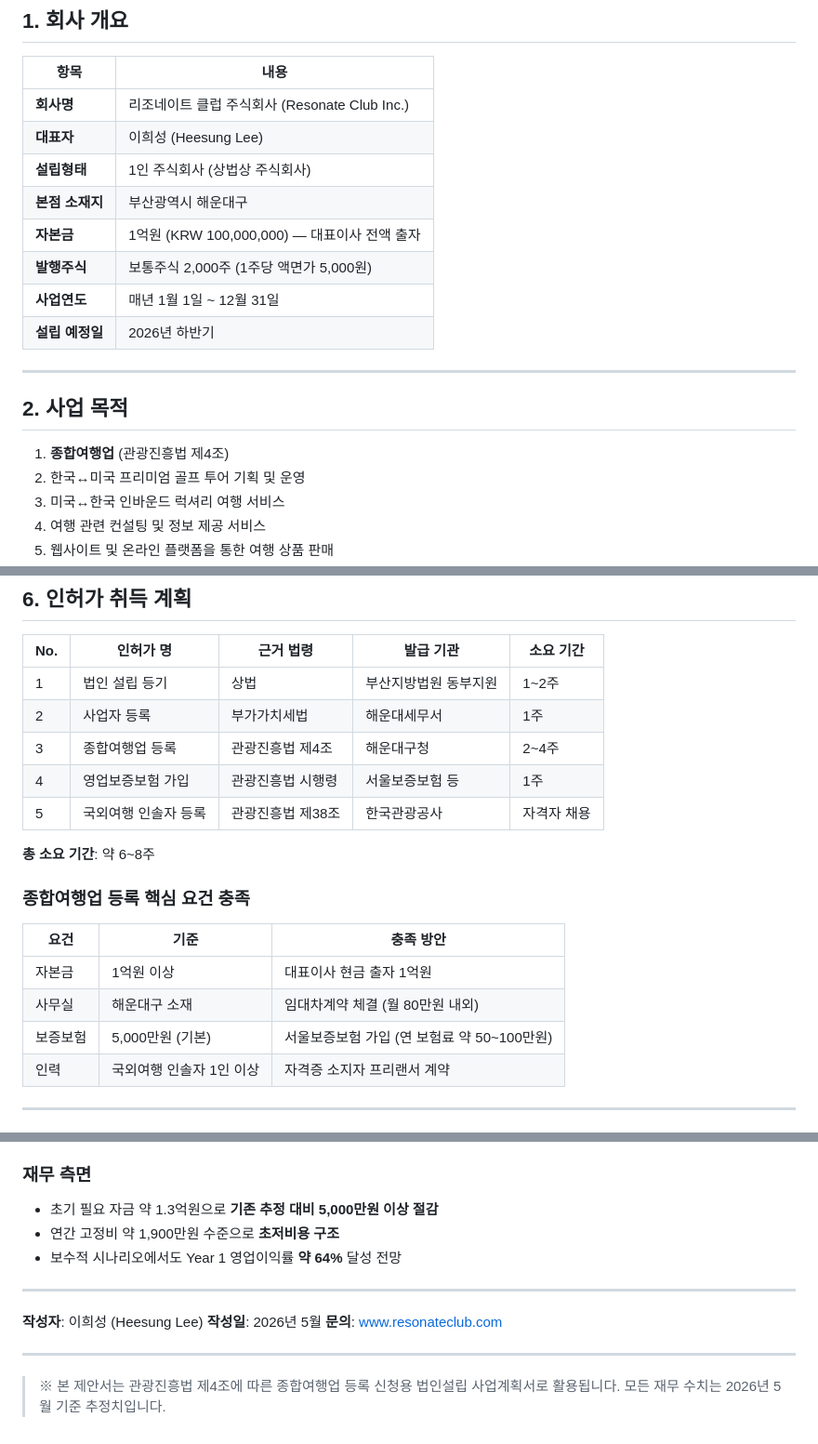
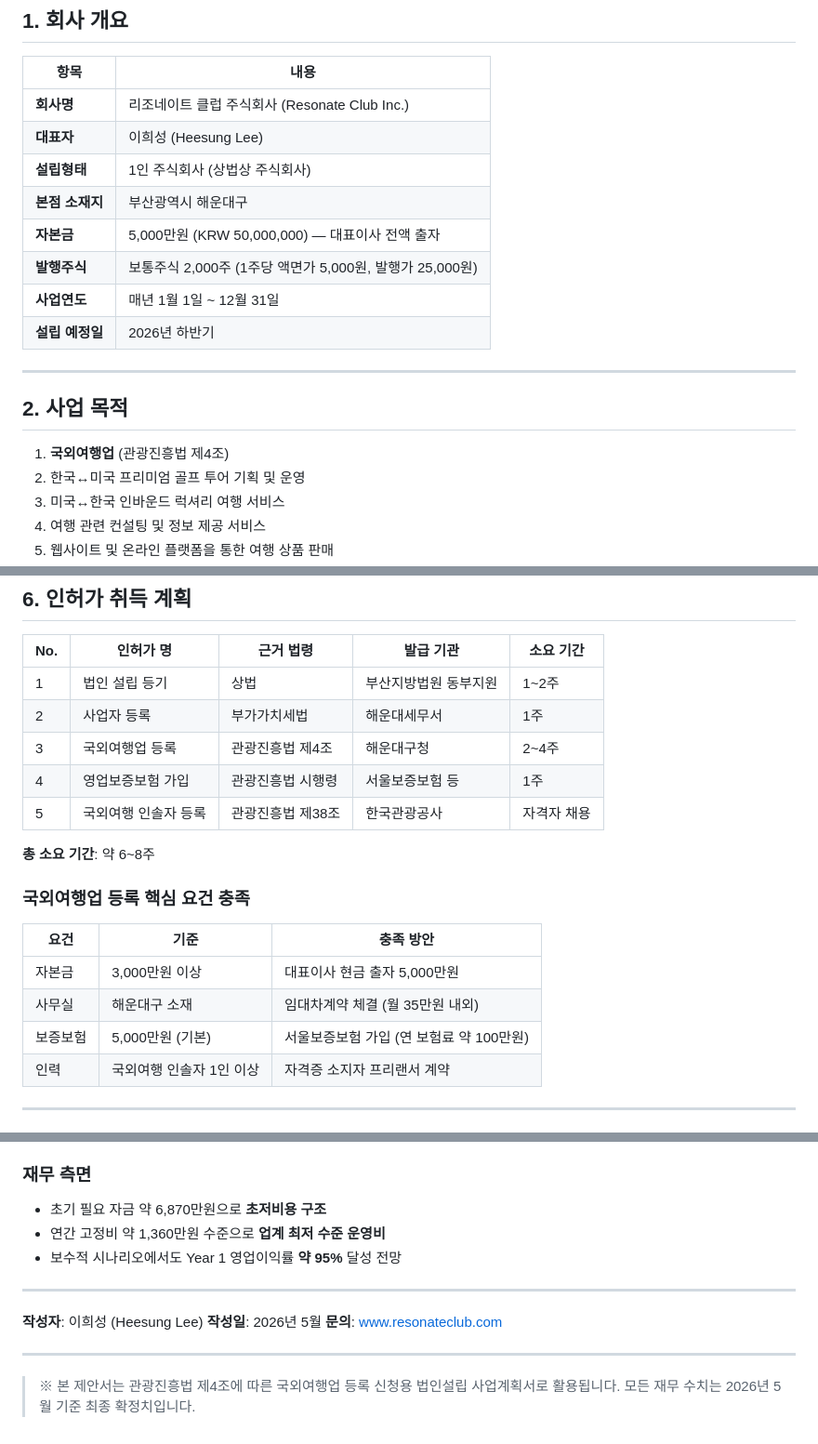
Before and after one commit to heesung2lee/resonateclub.github.io, a Markdown page: files/법인설립용_사업제안서_1page.md, 3 parts joined by grey strips. Shown at 93% size. GitHub-like rendering.

```diff
--- a/files/법인설립용_사업제안서_1page.md
+++ b/files/법인설립용_사업제안서_1page.md
@@ -10,8 +10,8 @@
 | **대표자** | 이희성 (Heesung Lee) |
 | **설립형태** | 1인 주식회사 (상법상 주식회사) |
 | **본점 소재지** | 부산광역시 해운대구 |
-| **자본금** | 1억원 (KRW 100,000,000) — 대표이사 전액 출자 |
-| **발행주식** | 보통주식 2,000주 (1주당 액면가 5,000원) |
+| **자본금** | 5,000만원 (KRW 50,000,000) — 대표이사 전액 출자 |
+| **발행주식** | 보통주식 2,000주 (1주당 액면가 5,000원, 발행가 25,000원) |
 | **사업연도** | 매년 1월 1일 ~ 12월 31일 |
 | **설립 예정일** | 2026년 하반기 |
 
@@ -19,7 +19,7 @@
 
 ## 2. 사업 목적
 
-1. **종합여행업** (관광진흥법 제4조)
+1. **국외여행업** (관광진흥법 제4조)
 2. 한국↔미국 프리미엄 골프 투어 기획 및 운영
 3. 미국↔한국 인바운드 럭셔리 여행 서비스
 4. 여행 관련 컨설팅 및 정보 제공 서비스
@@ -113,19 +116,19 @@
 |---|---|---|---|---|
 | 1 | 법인 설립 등기 | 상법 | 부산지방법원 동부지원 | 1~2주 |
 | 2 | 사업자 등록 | 부가가치세법 | 해운대세무서 | 1주 |
-| 3 | 종합여행업 등록 | 관광진흥법 제4조 | 해운대구청 | 2~4주 |
+| 3 | 국외여행업 등록 | 관광진흥법 제4조 | 해운대구청 | 2~4주 |
 | 4 | 영업보증보험 가입 | 관광진흥법 시행령 | 서울보증보험 등 | 1주 |
 | 5 | 국외여행 인솔자 등록 | 관광진흥법 제38조 | 한국관광공사 | 자격자 채용 |
 
 **총 소요 기간**: 약 6~8주
 
-### 종합여행업 등록 핵심 요건 충족
+### 국외여행업 등록 핵심 요건 충족
 
 | 요건 | 기준 | 충족 방안 |
 |---|---|---|
-| 자본금 | 1억원 이상 | 대표이사 현금 출자 1억원 |
-| 사무실 | 해운대구 소재 | 임대차계약 체결 (월 80만원 내외) |
-| 보증보험 | 5,000만원 (기본) | 서울보증보험 가입 (연 보험료 약 50~100만원) |
+| 자본금 | 3,000만원 이상 | 대표이사 현금 출자 5,000만원 |
+| 사무실 | 해운대구 소재 | 임대차계약 체결 (월 35만원 내외) |
+| 보증보험 | 5,000만원 (기본) | 서울보증보험 가입 (연 보험료 약 100만원) |
 | 인력 | 국외여행 인솔자 1인 이상 | 자격증 소지자 프리랜서 계약 |
 
 ---
@@ -143,9 +146,9 @@
 - 원가 기반 40% 마크업으로 **투명하고 예측 가능한 수익 구조**
 
 ### 재무 측면
-- 초기 필요 자금 약 1.3억원으로 **기존 추정 대비 5,000만원 이상 절감**
-- 연간 고정비 약 1,900만원 수준으로 **초저비용 구조**
-- 보수적 시나리오에서도 Year 1 영업이익률 **약 64%** 달성 전망
+- 초기 필요 자금 약 6,870만원으로 **초저비용 구조**
+- 연간 고정비 약 1,360만원 수준으로 **업계 최저 수준 운영비**
+- 보수적 시나리오에서도 Year 1 영업이익률 **약 95%** 달성 전망
 
 ---
 
@@ -155,4 +158,4 @@
 
 ---
 
-> ※ 본 제안서는 관광진흥법 제4조에 따른 종합여행업 등록 신청용 법인설립 사업계획서로 활용됩니다. 모든 재무 수치는 2026년 5월 기준 추정치입니다.
+> ※ 본 제안서는 관광진흥법 제4조에 따른 국외여행업 등록 신청용 법인설립 사업계획서로 활용됩니다. 모든 재무 수치는 2026년 5월 기준 최종 확정치입니다.
```
Also changed, not shown: other parts of files/법인설립용_사업제안서_1page.md (+25 -22 lines), files/EN_Busan_Haeundae_Travel_Agency_Business_Proposal.md (+46 -44 lines), files/부산_해운대구_종합여행사_사업제안서.md (+46 -44 lines).
